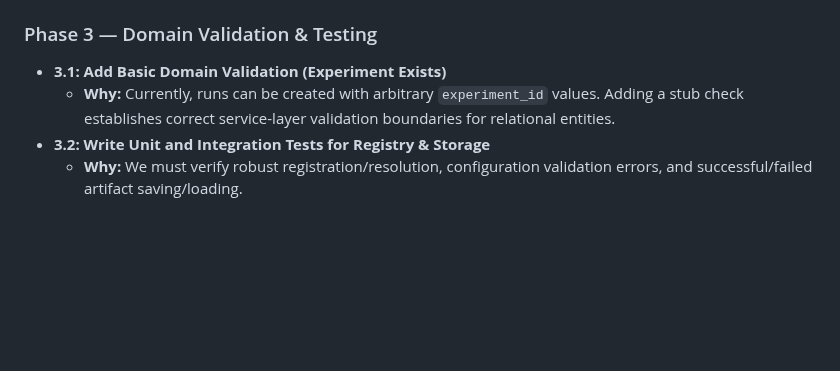
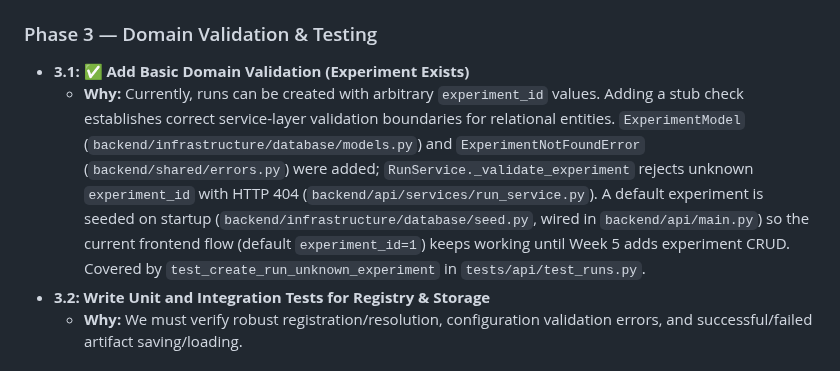
Before and after one commit to Sip4818/TrainGrid, a Markdown page: AGENTS.md, the part around one of its changes. GitHub-like rendering; blank space fills up the shorter version.

Commit message:
docs: mark Phase 3.1 complete in AGENTS.md [generated with ai assistant]

```diff
--- a/AGENTS.md
+++ b/AGENTS.md
@@ -82,8 +82,8 @@ Before we scale horizontally by adding new models, we should make the existing v
   - **Why:** Worker tasks should delegate artifact loading/saving to the `ArtifactStore`. This keeps worker logic decoupled from filesystem implementation details, allowing us to swap the storage backend to S3 (`S3Store`) in the future without changing task code. `start_training_run` now writes the model to a temp file, saves it via `local_artifact_store.save()`, and persists the store-relative key in `run.artifact_path` (`backend/workers/tasks/training_tasks.py`). Design rationale documented in `docs/architecture.md` (Infrastructure Layer).
 
 ### Phase 3 — Domain Validation & Testing
-- **3.1: Add Basic Domain Validation (Experiment Exists)**
-  - **Why:** Currently, runs can be created with arbitrary `experiment_id` values. Adding a stub check establishes correct service-layer validation boundaries for relational entities.
+- **3.1: ✅ Add Basic Domain Validation (Experiment Exists)**
+  - **Why:** Currently, runs can be created with arbitrary `experiment_id` values. Adding a stub check establishes correct service-layer validation boundaries for relational entities. `ExperimentModel` (`backend/infrastructure/database/models.py`) and `ExperimentNotFoundError` (`backend/shared/errors.py`) were added; `RunService._validate_experiment` rejects unknown `experiment_id` with HTTP 404 (`backend/api/services/run_service.py`). A default experiment is seeded on startup (`backend/infrastructure/database/seed.py`, wired in `backend/api/main.py`) so the current frontend flow (default `experiment_id=1`) keeps working until Week 5 adds experiment CRUD. Covered by `test_create_run_unknown_experiment` in `tests/api/test_runs.py`.
 - **3.2: Write Unit and Integration Tests for Registry & Storage**
   - **Why:** We must verify robust registration/resolution, configuration validation errors, and successful/failed artifact saving/loading.
 
```
Also changed, not shown: other parts of AGENTS.md (+1 -1 lines).
